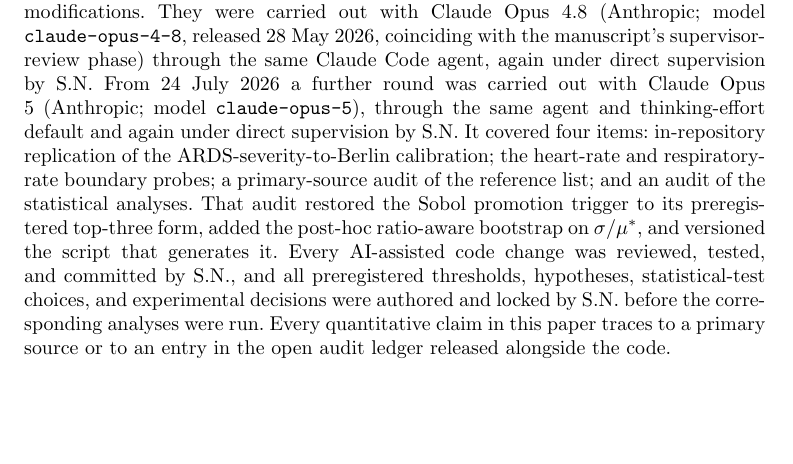
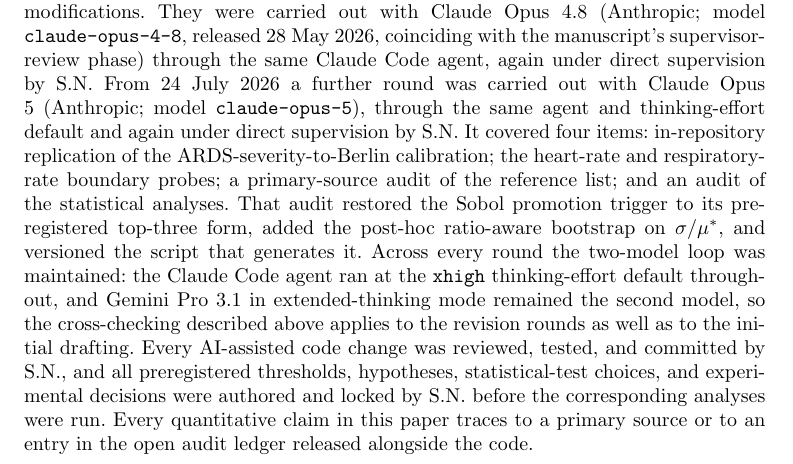
Before and after one commit to sadc-lab/pulse_reliability_atlas, a LaTeX paper (preprint_npj/paper.tex): part of page 27 of 32, cut so that both start at the same text, the shorter picture padded with empty space. Compiled offline with pdfLaTeX.

Commit message:
[PAPER] State that the two-model loop ran on every round, not only the first
WHAT WAS WRONG
Author contributions (paper.tex L392) credits S.N. with supervising "the
dual-LLM cross-checking pipeline". Methods 4.6 named two models for the initial
drafting round (Claude Opus 4.7 + Gemini Pro 3.1) and then, for both later
rounds, named only Claude -- "carried out with Claude Opus 4.8 ... through the
same Claude Code agent" and "a further round ... with Claude Opus 5". Read
together, the two passages said the loop stopped being dual after the first
round, which contradicted "dual-LLM" and, per the author, was not what happened.

WHAT WAS ACTUALLY DONE (author-confirmed 2026-08-03)
Gemini Pro 3.1 in extended-thinking mode was the second model on EVERY round,
including the Opus 4.8 and Opus 5 revision rounds, and the Claude Code agent
ran at the xhigh thinking-effort default throughout.

THE FIX
One recapitulating sentence added at the end of the round-by-round narrative in
4.6, scoping over all rounds, rather than repeating "and Gemini Pro 3.1" inside
each of the two round sentences. Rejected alternative: two local insertions --
they lengthen an already dense paragraph and read as if two different
configurations had been used. The Author contributions line is left untouched,
because it was correct; it was 4.6 that was incomplete.

NOT DONE
No claim about what the models produced was added or changed; only the
composition of the loop and its thinking-effort setting are now stated for the
later rounds. The manuscript's governance sentences (every AI-assisted change
reviewed, tested and committed by S.N.; all preregistered thresholds authored
and locked by S.N. before the analyses ran) are unchanged.

VERIFICATION
audit_claims.py --check-paper-sync --check-monograph: 289/289 ledger,
92/92 crosswalk, 26/26 monograph anchors, exit 0. build_npj.ps1 rebuilt
paper.pdf/.docx and supplement.pdf/.docx; check_render.py reports the same four
pre-existing residues unchanged to the fifth decimal (11.89064, 19.30798,
31.26459, 53.88974).

```diff
--- a/preprint_npj/paper.tex
+++ b/preprint_npj/paper.tex
@@ -365,7 +365,7 @@
 
 \subsection{Use of AI tools}\label{sec:methods-ai}
 
-\noindent In the interest of full methodological transparency, the analysis pipeline code and the manuscript prose were drafted, edited, refactored, and debugged within a cross-checking loop between two large language models (LLMs) under direct supervision by S.N.: Claude Opus 4.7 (Anthropic; model \texttt{claude-opus-4-7}), used locally through the Claude Code agent in the terminal at the \texttt{xhigh} thinking-effort default, and Gemini Pro 3.1 (Google; extended-thinking mode), used through a separate web session. Prompt engineering instructed each model to critique and cross-correct the other's outputs at every iteration, mitigating hallucination by verifying claims against the audit ledger and the source code. Final manuscript formatting was performed by Claude Opus 4.7; global clinical review by the medical authors (A.W., C.S., P.J., and M.S.). The subsequent revision rounds responded to co-author and supervisor review: manuscript re-reading, copy-editing, and the associated text and reference modifications. They were carried out with Claude Opus 4.8 (Anthropic; model \texttt{claude-opus-4-8}, released 28~May~2026, coinciding with the manuscript's supervisor-review phase) through the same Claude Code agent, again under direct supervision by S.N. From 24~July~2026 a further round was carried out with Claude Opus 5 (Anthropic; model \texttt{claude-opus-5}), through the same agent and thinking-effort default and again under direct supervision by S.N. It covered four items: in-repository replication of the ARDS-severity-to-Berlin calibration; the heart-rate and respiratory-rate boundary probes; a primary-source audit of the reference list; and an audit of the statistical analyses. That audit restored the Sobol promotion trigger to its preregistered top-three form, added the post-hoc ratio-aware bootstrap on $\sigma / \mu^{*}$, and versioned the script that generates it. Every AI-assisted code change was reviewed, tested, and committed by S.N., and all preregistered thresholds, hypotheses, statistical-test choices, and experimental decisions were authored and locked by S.N.\ before the corresponding analyses were run. Every quantitative claim in this paper traces to a primary source or to an entry in the open audit ledger released alongside the code.
+\noindent In the interest of full methodological transparency, the analysis pipeline code and the manuscript prose were drafted, edited, refactored, and debugged within a cross-checking loop between two large language models (LLMs) under direct supervision by S.N.: Claude Opus 4.7 (Anthropic; model \texttt{claude-opus-4-7}), used locally through the Claude Code agent in the terminal at the \texttt{xhigh} thinking-effort default, and Gemini Pro 3.1 (Google; extended-thinking mode), used through a separate web session. Prompt engineering instructed each model to critique and cross-correct the other's outputs at every iteration, mitigating hallucination by verifying claims against the audit ledger and the source code. Final manuscript formatting was performed by Claude Opus 4.7; global clinical review by the medical authors (A.W., C.S., P.J., and M.S.). The subsequent revision rounds responded to co-author and supervisor review: manuscript re-reading, copy-editing, and the associated text and reference modifications. They were carried out with Claude Opus 4.8 (Anthropic; model \texttt{claude-opus-4-8}, released 28~May~2026, coinciding with the manuscript's supervisor-review phase) through the same Claude Code agent, again under direct supervision by S.N. From 24~July~2026 a further round was carried out with Claude Opus 5 (Anthropic; model \texttt{claude-opus-5}), through the same agent and thinking-effort default and again under direct supervision by S.N. It covered four items: in-repository replication of the ARDS-severity-to-Berlin calibration; the heart-rate and respiratory-rate boundary probes; a primary-source audit of the reference list; and an audit of the statistical analyses. That audit restored the Sobol promotion trigger to its preregistered top-three form, added the post-hoc ratio-aware bootstrap on $\sigma / \mu^{*}$, and versioned the script that generates it. Across every round the two-model loop was maintained: the Claude Code agent ran at the \texttt{xhigh} thinking-effort default throughout, and Gemini Pro 3.1 in extended-thinking mode remained the second model, so the cross-checking described above applies to the revision rounds as well as to the initial drafting. Every AI-assisted code change was reviewed, tested, and committed by S.N., and all preregistered thresholds, hypotheses, statistical-test choices, and experimental decisions were authored and locked by S.N.\ before the corresponding analyses were run. Every quantitative claim in this paper traces to a primary source or to an entry in the open audit ledger released alongside the code.
 
 %%%%%%%%%%%%%%%%%%%%%%%%%%%%%%%%%%%%%%%%%%%%%%%%%%%%%%%%%%%%%%%%%%%%%%
 %% MANDATORY CLOSING SECTIONS                                       %%
```
